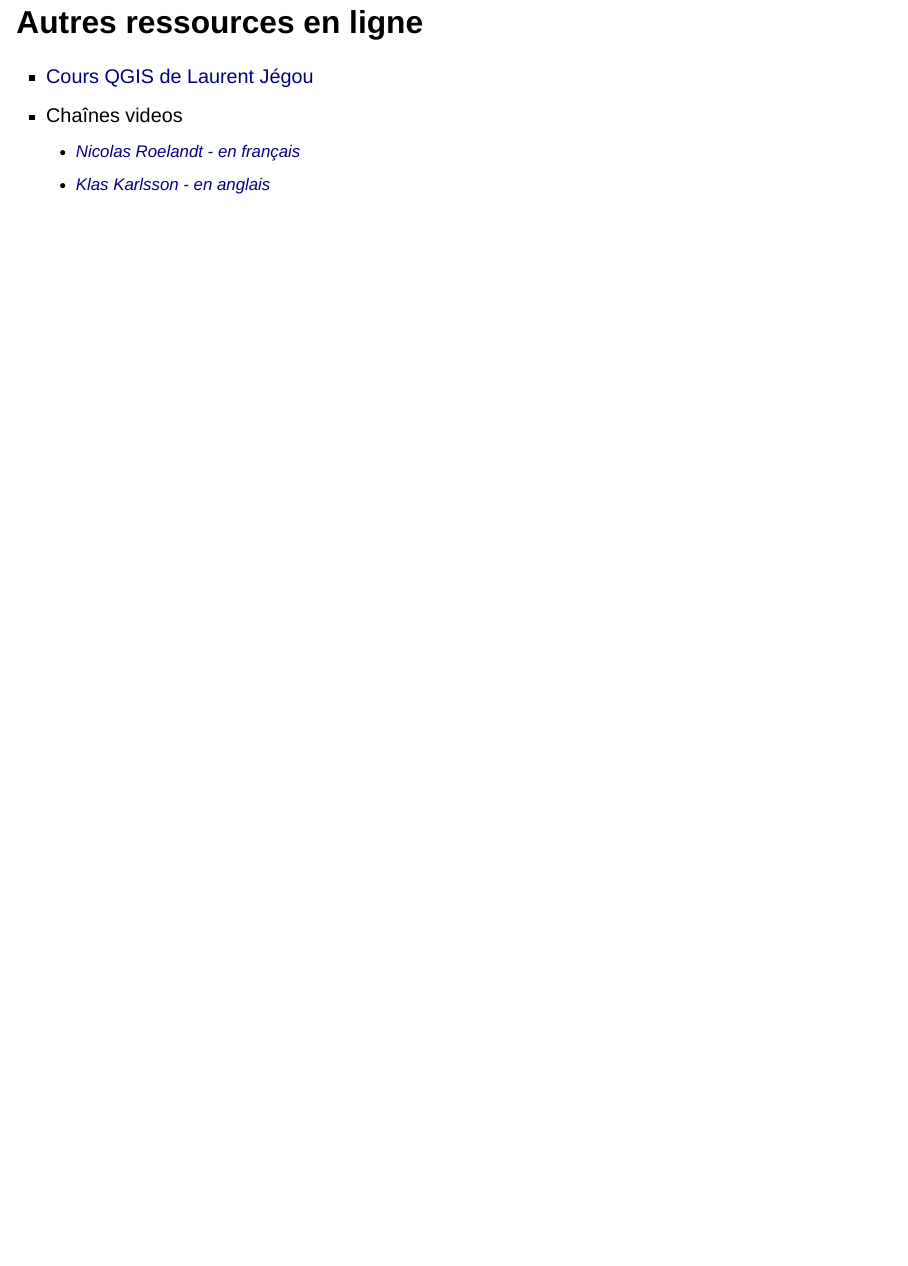
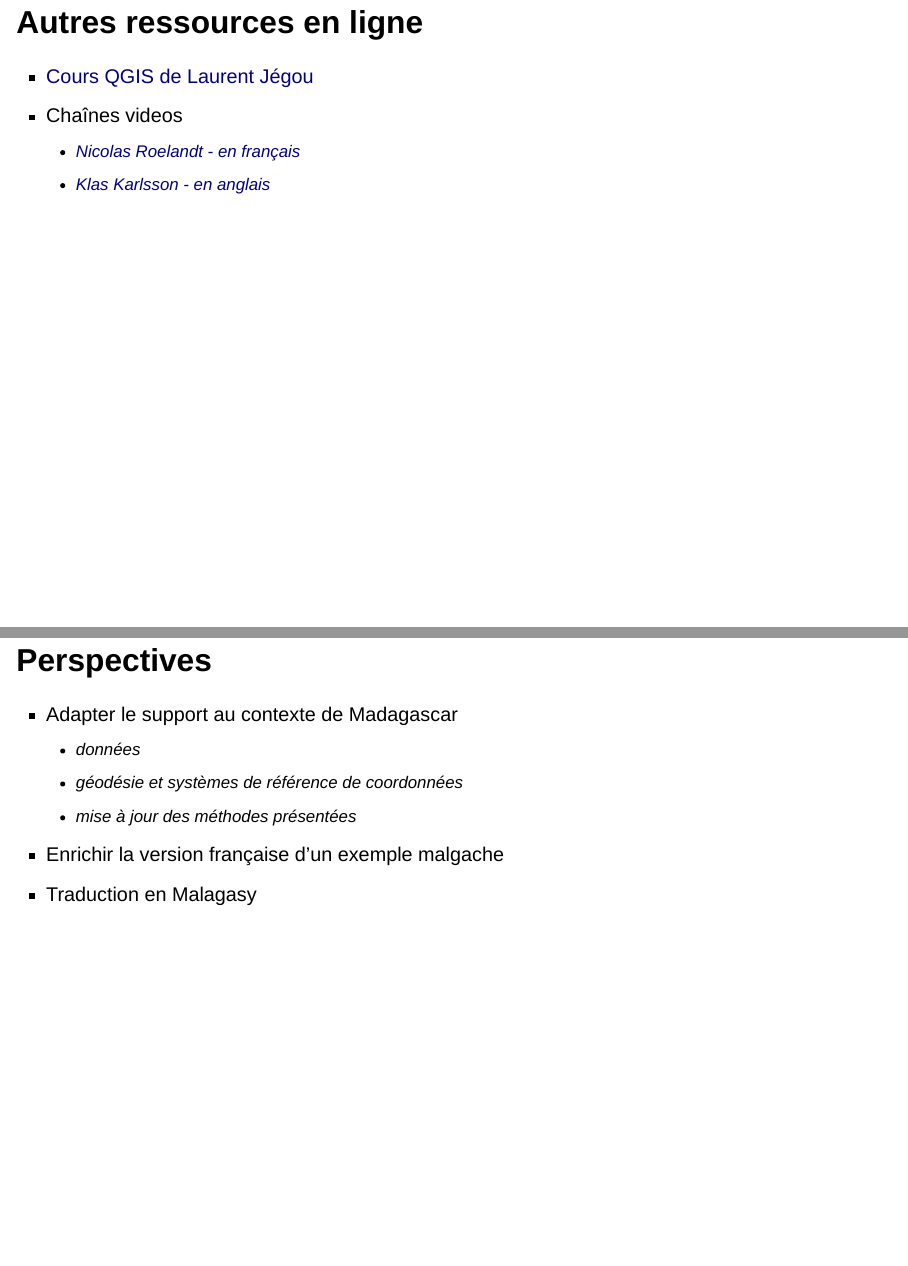
Before and after one commit to nicolas-roelandt/tutoqgis-mada-presentation, a Quarto document (tutoqgis-mada-presentation.qmd): page 8 of 8 before the commit and pages 8 and 9 of 9 after it, the two joined at a grey line. Rendered offline with R 4.5, knitr and Pandoc in place of Quarto, with nearby package versions; drawn as Slidy slides in place of the format the file asks for.

Commit message:
ajout de perspectives

```diff
--- a/tutoqgis-mada-presentation.qmd
+++ b/tutoqgis-mada-presentation.qmd
@@ -65,3 +65,12 @@ editor: visual
 - Chaînes videos
   - [Nicolas Roelandt - en français](https://clap.univ-eiffel.fr/channels/#qgis)
   - [Klas Karlsson - en anglais](https://www.youtube.com/channel/UCxs7cfMwzgGZhtUuwhny4-Q)
+
+## Perspectives
+
+- Adapter le support au contexte de Madagascar
+  - données
+  - géodésie et systèmes de référence de coordonnées
+  - mise à jour des méthodes présentées
+- Enrichir la version française d'un exemple malgache
+- Traduction en Malagasy
```
